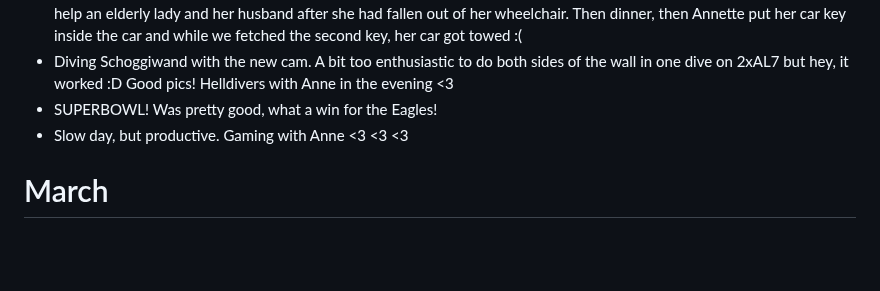
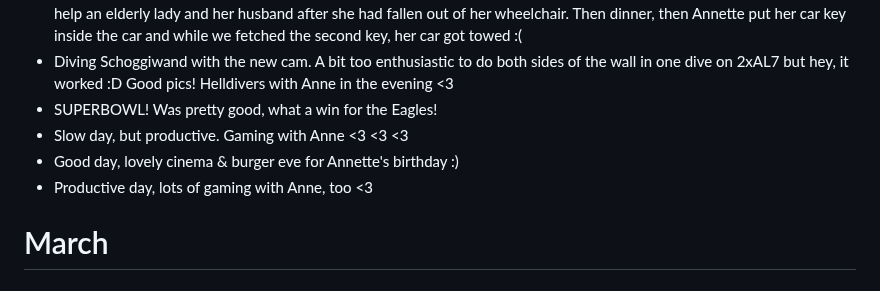
Before and after one commit to AVGP/50linesofcode, a Markdown page: log-raw/2025.md, the part around the change. GitHub-like rendering; blank space fills up the shorter version.

```diff
--- a/log-raw/2025.md
+++ b/log-raw/2025.md
@@ -42,6 +42,8 @@
 - Diving Schoggiwand with the new cam. A bit too enthusiastic to do both sides of the wall in one dive on 2xAL7 but hey, it worked :D Good pics! Helldivers with Anne in the evening <3
 - SUPERBOWL! Was pretty good, what a win for the Eagles!
 - Slow day, but productive. Gaming with Anne <3 <3 <3
+- Good day, lovely cinema & burger eve for Annette's birthday :)
+- Productive day, lots of gaming with Anne, too <3
 
 # March
 
```
